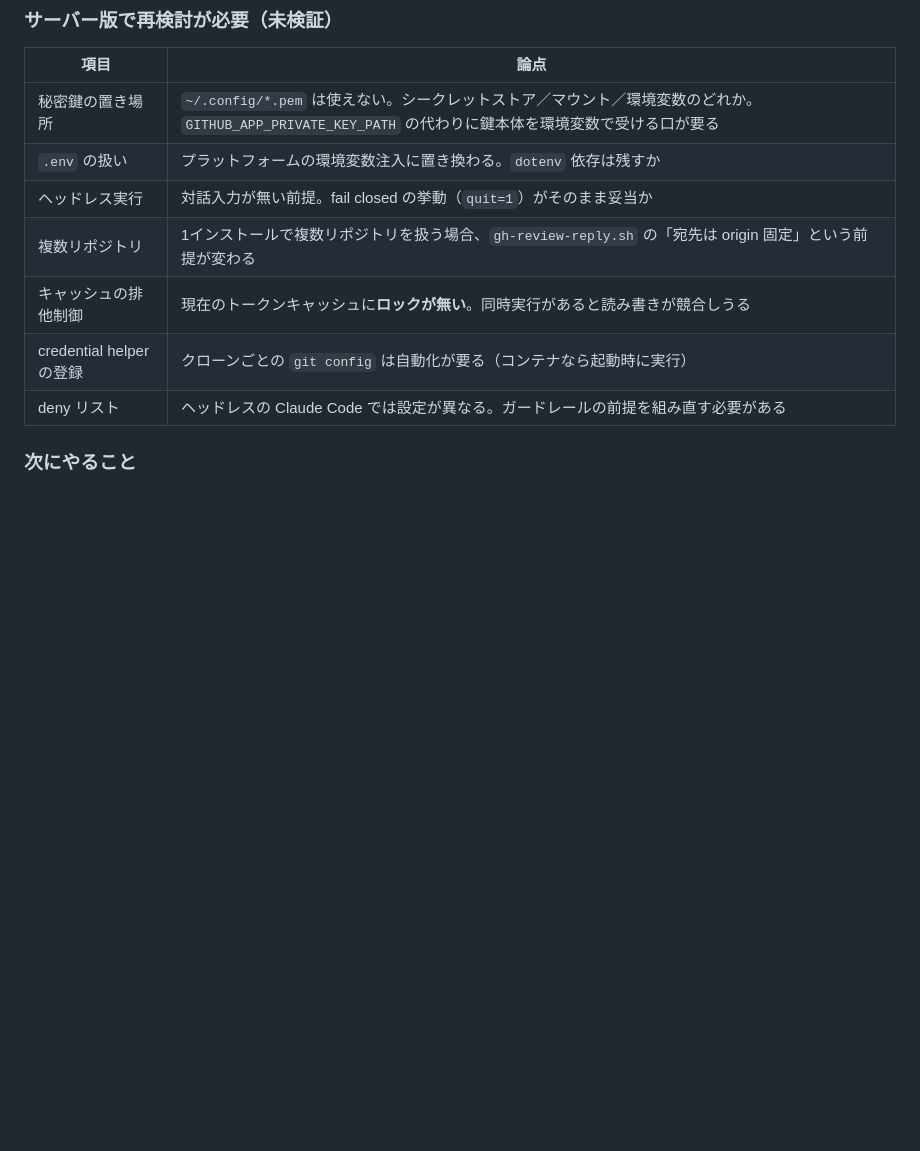
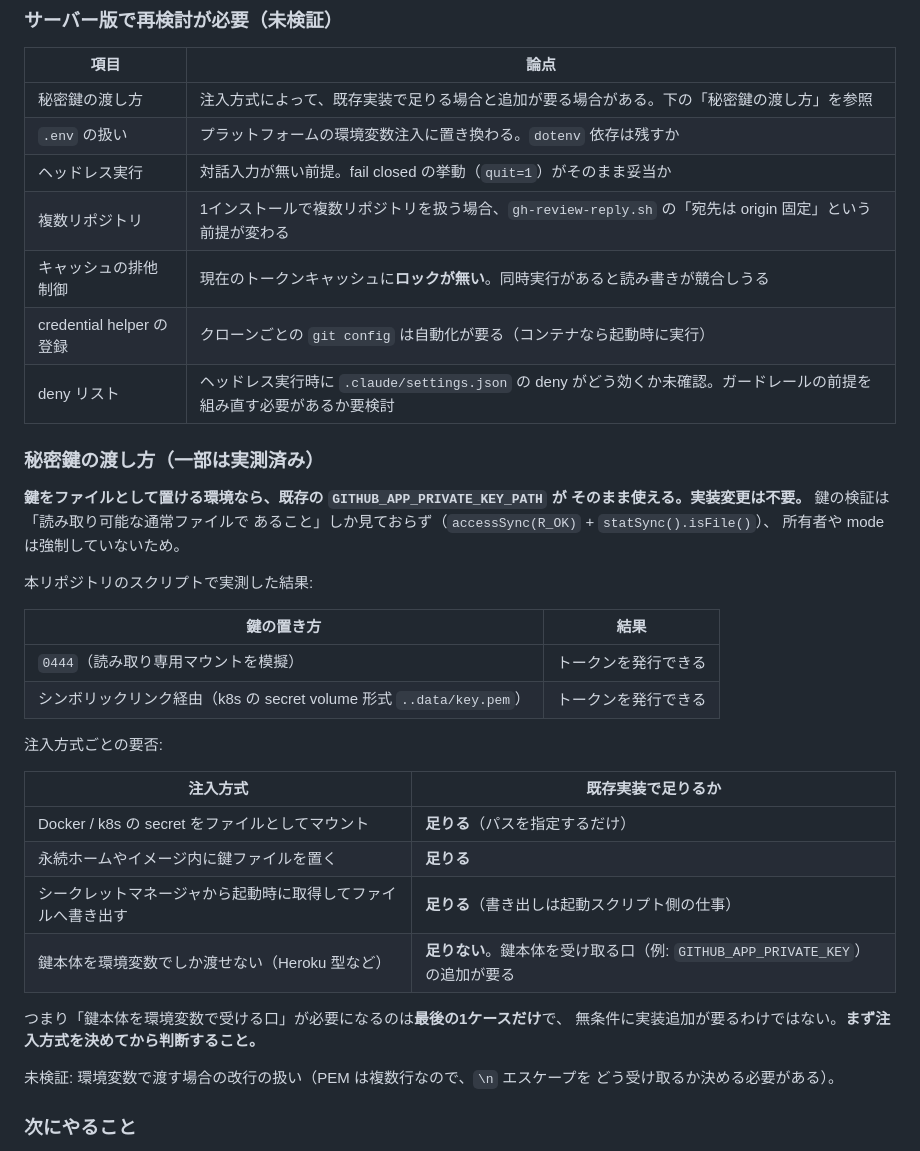
Before and after one commit to JiroYoyogi/loop-counter-app, a Markdown page: docs/github-app-auth-design.md, the part around the change. Rendered like a GitHub page; blank space fills up the shorter version.

Commit message:
docs: 秘密鍵の渡し方を注入方式ごとに条件分けする
「~/.config/*.pem は使えない」「鍵本体を環境変数で受ける口が要る」と断定して
いたが誤り（レビュー指摘 P2）。鍵の検証は accessSync(R_OK) と
statSync().isFile() しか見ておらず所有者や mode を強制しないため、
ファイルとしてマウントできる環境なら既存の GITHUB_APP_PRIVATE_KEY_PATH が
そのまま使える。

実測で確認:
  0444 の鍵（読み取り専用マウントを模擬）          -> 発行できる
  symlink 経由（k8s secret volume 形式 ..data/）  -> 発行できる

注入方式ごとの要否表を追加。鍵本体を環境変数で受ける口が必要なのは
「環境変数でしか渡せない」ケースだけで、それ以外は実装追加が不要である
ことを明記した。このまま作業指示にすると不要な実装をさせるため。

あわせて deny リストの行も、未確認の断定（ヘッドレスでは設定が異なる）から
要検討という表現に改めた。

Co-Authored-By: Claude Opus 5 <noreply@anthropic.com>

```diff
--- a/docs/github-app-auth-design.md
+++ b/docs/github-app-auth-design.md
@@ -282,13 +282,42 @@ GitHub App に分離するためのものです。レビューは以下の前提
 
 | 項目 | 論点 |
 | --- | --- |
-| 秘密鍵の置き場所 | `~/.config/*.pem` は使えない。シークレットストア／マウント／環境変数のどれか。`GITHUB_APP_PRIVATE_KEY_PATH` の代わりに鍵本体を環境変数で受ける口が要る |
+| 秘密鍵の渡し方 | 注入方式によって、既存実装で足りる場合と追加が要る場合がある。下の「秘密鍵の渡し方」を参照 |
 | `.env` の扱い | プラットフォームの環境変数注入に置き換わる。`dotenv` 依存は残すか |
 | ヘッドレス実行 | 対話入力が無い前提。fail closed の挙動（`quit=1`）がそのまま妥当か |
 | 複数リポジトリ | 1インストールで複数リポジトリを扱う場合、`gh-review-reply.sh` の「宛先は origin 固定」という前提が変わる |
 | キャッシュの排他制御 | 現在のトークンキャッシュに**ロックが無い**。同時実行があると読み書きが競合しうる |
 | credential helper の登録 | クローンごとの `git config` は自動化が要る（コンテナなら起動時に実行） |
-| deny リスト | ヘッドレスの Claude Code では設定が異なる。ガードレールの前提を組み直す必要がある |
+| deny リスト | ヘッドレス実行時に `.claude/settings.json` の deny がどう効くか未確認。ガードレールの前提を組み直す必要があるか要検討 |
+
+### 秘密鍵の渡し方（一部は実測済み）
+
+**鍵をファイルとして置ける環境なら、既存の `GITHUB_APP_PRIVATE_KEY_PATH` が
+そのまま使える。実装変更は不要。** 鍵の検証は「読み取り可能な通常ファイルで
+あること」しか見ておらず（`accessSync(R_OK)` + `statSync().isFile()`）、
+所有者や mode は強制していないため。
+
+本リポジトリのスクリプトで実測した結果:
+
+| 鍵の置き方 | 結果 |
+| --- | --- |
+| `0444`（読み取り専用マウントを模擬） | トークンを発行できる |
+| シンボリックリンク経由（k8s の secret volume 形式 `..data/key.pem`） | トークンを発行できる |
+
+注入方式ごとの要否:
+
+| 注入方式 | 既存実装で足りるか |
+| --- | --- |
+| Docker / k8s の secret をファイルとしてマウント | **足りる**（パスを指定するだけ） |
+| 永続ホームやイメージ内に鍵ファイルを置く | **足りる** |
+| シークレットマネージャから起動時に取得してファイルへ書き出す | **足りる**（書き出しは起動スクリプト側の仕事） |
+| 鍵本体を環境変数でしか渡せない（Heroku 型など） | **足りない**。鍵本体を受け取る口（例: `GITHUB_APP_PRIVATE_KEY`）の追加が要る |
+
+つまり「鍵本体を環境変数で受ける口」が必要になるのは**最後の1ケースだけ**で、
+無条件に実装追加が要るわけではない。**まず注入方式を決めてから判断すること。**
+
+未検証: 環境変数で渡す場合の改行の扱い（PEM は複数行なので、`\n` エスケープを
+どう受け取るか決める必要がある）。
 
 ### 次にやること
 
```
